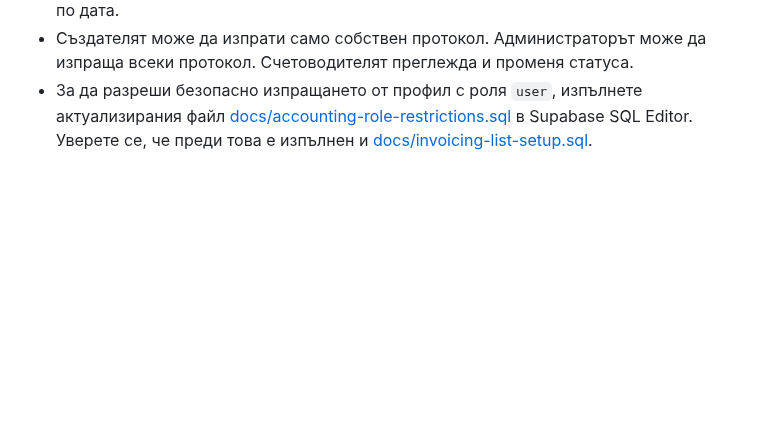
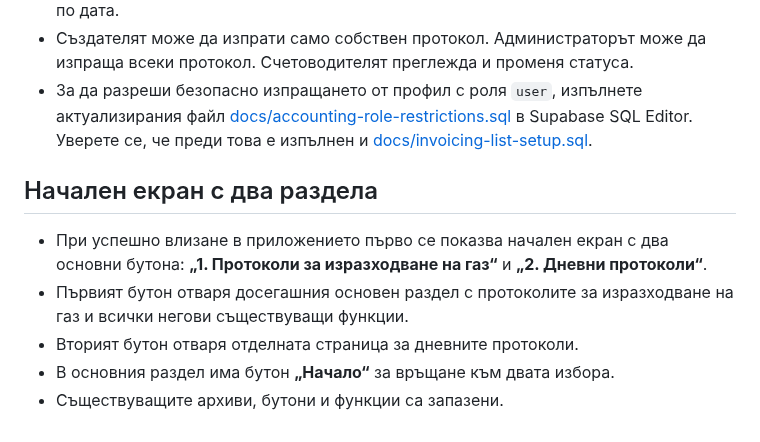
Before and after one commit to dimitar0811/gazovi-protokoli, a Markdown page: README.md, the part around the change. GitHub-like rendering; blank space fills up the shorter version.

Commit message:
Document two-section application home screen

```diff
--- a/README.md
+++ b/README.md
@@ -237,3 +237,12 @@
 - Разделът **„Протоколи за фактуриране“** зарежда същите записи от таблицата `protocols` и ги групира по реалното населено място, а във всяко населено място — по дата.
 - Създателят може да изпрати само собствен протокол. Администраторът може да изпраща всеки протокол. Счетоводителят преглежда и променя статуса.
 - За да разреши безопасно изпращането от профил с роля `user`, изпълнете актуализирания файл [docs/accounting-role-restrictions.sql](docs/accounting-role-restrictions.sql) в Supabase SQL Editor. Уверете се, че преди това е изпълнен и [docs/invoicing-list-setup.sql](docs/invoicing-list-setup.sql).
+
+
+## Начален екран с два раздела
+
+- При успешно влизане в приложението първо се показва начален екран с два основни бутона: **„1. Протоколи за изразходване на газ“** и **„2. Дневни протоколи“**.
+- Първият бутон отваря досегашния основен раздел с протоколите за изразходване на газ и всички негови съществуващи функции.
+- Вторият бутон отваря отделната страница за дневните протоколи.
+- В основния раздел има бутон **„Начало“** за връщане към двата избора.
+- Съществуващите архиви, бутони и функции са запазени.
```
